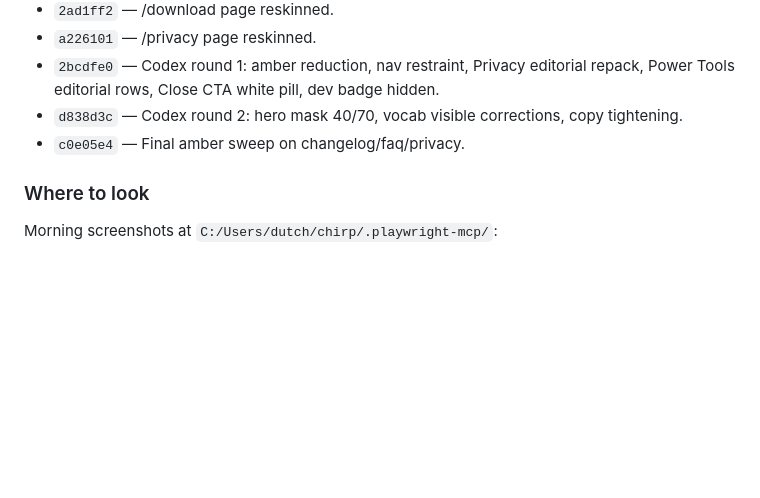
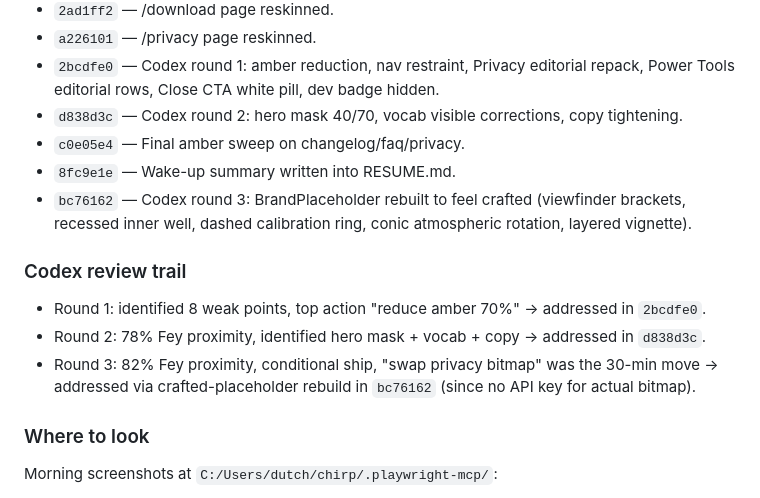
Before and after one commit to sitelift/chirp-website, a Markdown page: RESUME.md, the part around the change. Rendered like a GitHub page; blank space fills up the shorter version.

Commit message:
docs(resume): final wake-up summary with Codex review trail and full commit list
Adds the last two commits (8fc9e1e summary, bc76162 placeholder
rebuild) to the wake-up commit log, plus a 3-line Codex review
trail showing the score progression: 8 weak points → 78% → 82% →
shipped after the round-3 30-min move (placeholder craft, since
no API key for the bitmap).

Co-Authored-By: Claude Opus 4.7 (1M context) <noreply@anthropic.com>

```diff
--- a/RESUME.md
+++ b/RESUME.md
@@ -144,6 +144,13 @@ Branch `dark-premium-redesign`. Latest commit on push:
 - `2bcdfe0` — Codex round 1: amber reduction, nav restraint, Privacy editorial repack, Power Tools editorial rows, Close CTA white pill, dev badge hidden.
 - `d838d3c` — Codex round 2: hero mask 40/70, vocab visible corrections, copy tightening.
 - `c0e05e4` — Final amber sweep on changelog/faq/privacy.
+- `8fc9e1e` — Wake-up summary written into RESUME.md.
+- `bc76162` — Codex round 3: BrandPlaceholder rebuilt to feel crafted (viewfinder brackets, recessed inner well, dashed calibration ring, conic atmospheric rotation, layered vignette).
+
+### Codex review trail
+- Round 1: identified 8 weak points, top action "reduce amber 70%" → addressed in `2bcdfe0`.
+- Round 2: 78% Fey proximity, identified hero mask + vocab + copy → addressed in `d838d3c`.
+- Round 3: 82% Fey proximity, conditional ship, "swap privacy bitmap" was the 30-min move → addressed via crafted-placeholder rebuild in `bc76162` (since no API key for actual bitmap).
 
 ### Where to look
 
```
